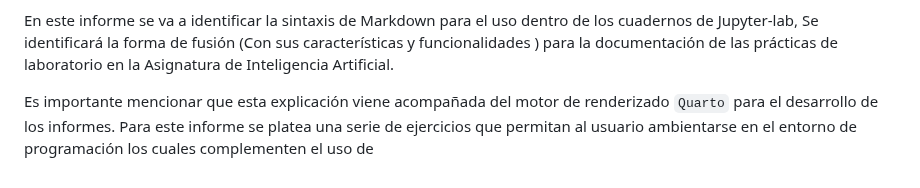
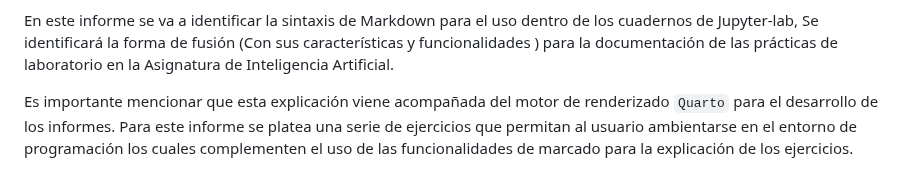
Before and after one commit to SantiagoMSalazar/Booky, a Markdown page: Artificial intelligence/Machine Learning y Feature Selection.md, the part around the change. GitHub-like rendering.

Commit message:
vault backup: 2023-06-01 16:55:28

```diff
--- a/Artificial intelligence/Machine Learning y Feature Selection.md
+++ b/Artificial intelligence/Machine Learning y Feature Selection.md
@@ -136,4 +136,4 @@ Los cuadernos de Jupyter-lab son una forma adecuada en la que los analistas y ci
 
 En este informe se va a identificar la sintaxis de Markdown para el uso dentro de los cuadernos de Jupyter-lab, Se identificará la forma de fusión (Con sus características y funcionalidades ) para la documentación de las prácticas de laboratorio en la Asignatura de Inteligencia Artificial.
 
-Es importante mencionar que esta explicación viene acompañada del motor de renderizado `Quarto` para el desarrollo de los informes. Para este informe se platea una serie de ejercicios que permitan al usuario ambientarse en el entorno de programación los cuales complementen el uso de
+Es importante mencionar que esta explicación viene acompañada del motor de renderizado `Quarto` para el desarrollo de los informes. Para este informe se platea una serie de ejercicios que permitan al usuario ambientarse en el entorno de programación los cuales complementen el uso de las funcionalidades de marcado para la explicación de los ejercicios.
```
